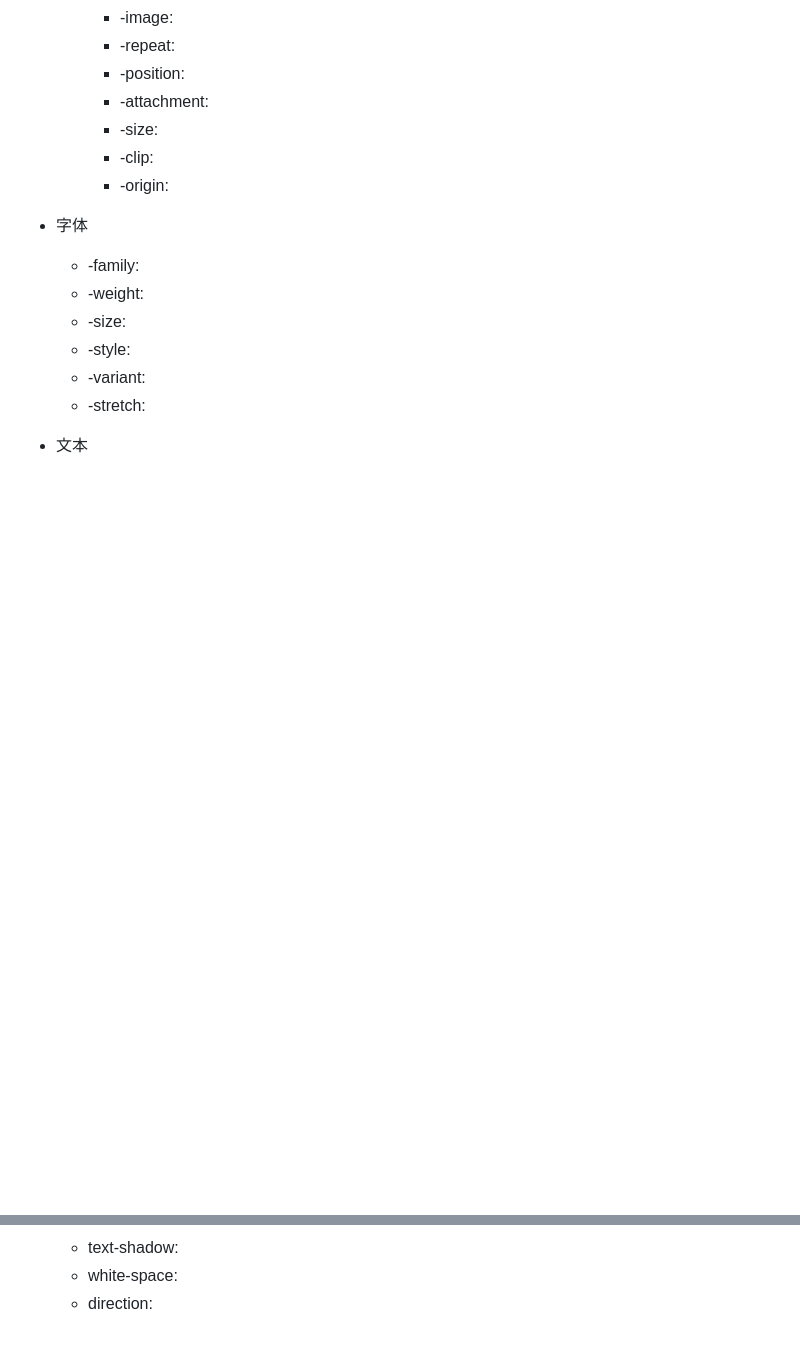
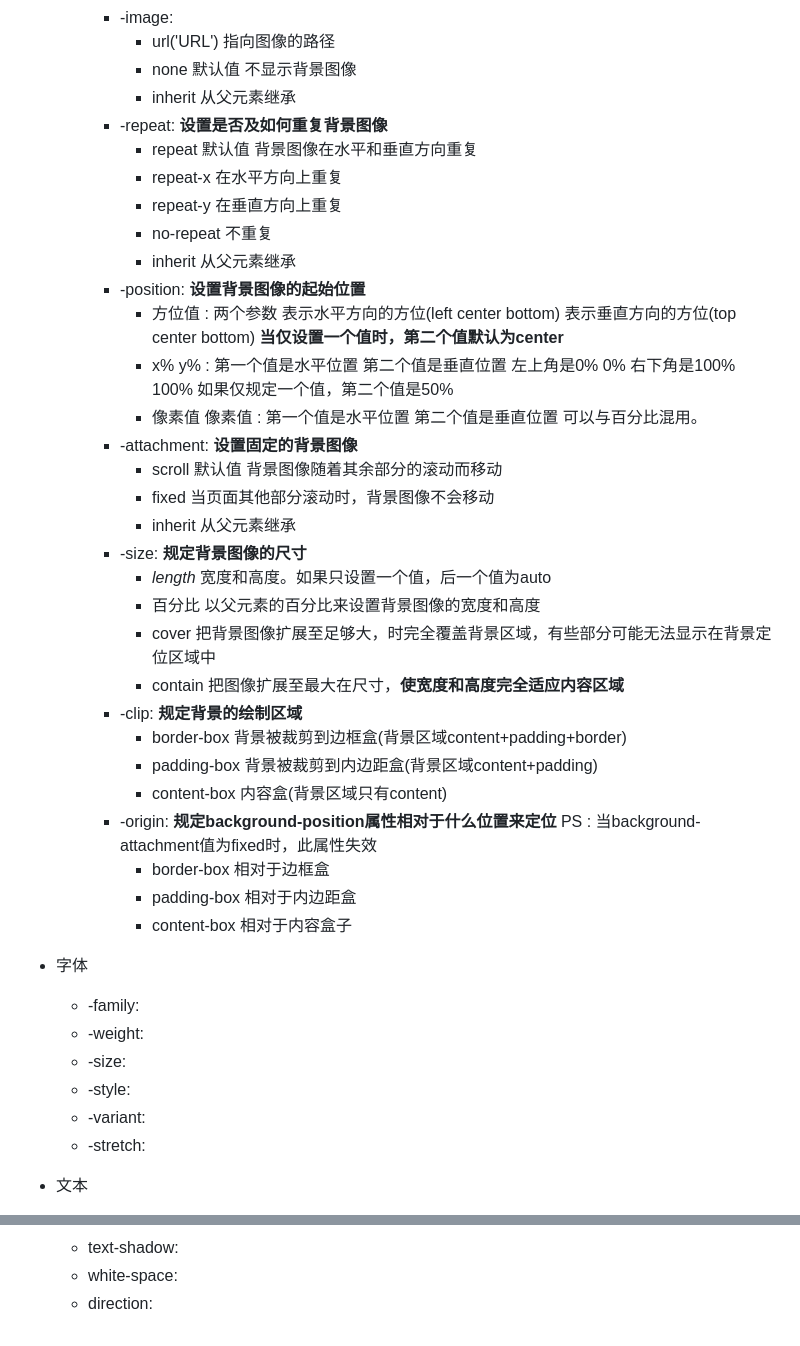
Before and after one commit to GuanyuChen/ResponsiveDemo, a Markdown page: Thinking/CSS总结.md, 2 parts joined by grey strips. Rendered like a GitHub page; blank space fills up the shorter version.

```diff
--- a/Thinking/CSS总结.md
+++ b/Thinking/CSS总结.md
@@ -87,10 +118,35 @@ CSS本质可以分为宏观和微观两部分。宏观上它的存在就是为
         + -image:
-        + -repeat:
-        + -position:
-        + -attachment:
-        + -size:
-        + -clip:
-        + -origin:
+            * url('URL') 指向图像的路径
+            * none 默认值 不显示背景图像
+            * inherit 从父元素继承
+        + -repeat: **设置是否及如何重复背景图像**
+            * repeat 默认值 背景图像在水平和垂直方向重复
+            * repeat-x 在水平方向上重复
+            * repeat-y 在垂直方向上重复
+            * no-repeat 不重复
+            * inherit 从父元素继承
+        + -position: **设置背景图像的起始位置**
+            * 方位值 : 两个参数 表示水平方向的方位(left center bottom) 表示垂直方向的方位(top center bottom) **当仅设置一个值时，第二个值默认为center**
+            * x% y% : 第一个值是水平位置 第二个值是垂直位置 左上角是0% 0% 右下角是100% 100% 如果仅规定一个值，第二个值是50%
+            * 像素值 像素值 : 第一个值是水平位置 第二个值是垂直位置 可以与百分比混用。
+        + -attachment: **设置固定的背景图像**
+            * scroll 默认值 背景图像随着其余部分的滚动而移动
+            * fixed 当页面其他部分滚动时，背景图像不会移动
+            * inherit 从父元素继承
+        + -size: **规定背景图像的尺寸**
+            * *length* 宽度和高度。如果只设置一个值，后一个值为auto
+            * 百分比 以父元素的百分比来设置背景图像的宽度和高度
+            * cover 把背景图像扩展至足够大，时完全覆盖背景区域，有些部分可能无法显示在背景定位区域中
+            * contain 把图像扩展至最大在尺寸，**使宽度和高度完全适应内容区域**
+        + -clip: **规定背景的绘制区域**
+            * border-box 背景被裁剪到边框盒(背景区域content+padding+border)
+            * padding-box 背景被裁剪到内边距盒(背景区域content+padding)
+            * content-box 内容盒(背景区域只有content)
+        + -origin: **规定background-position属性相对于什么位置来定位**
+        PS : 当background-attachment值为fixed时，此属性失效
+            * border-box 相对于边框盒
+            * padding-box 相对于内边距盒
+            * content-box 相对于内容盒子
 * 字体
     - -family:
     - -weight:
@@ -124,3 +180,4 @@ CSS本质可以分为宏观和微观两部分。宏观上它的存在就是为
 
 
 [img1]: ../imgs/csszongjie.png "tututu"
+[img2]: ../imgs/ct_boxmodel.gif "概述"
```
Also changed, not shown: other parts of Thinking/CSS总结.md (+37 -6 lines), imgs/ct_boxmodel.gif (added).
